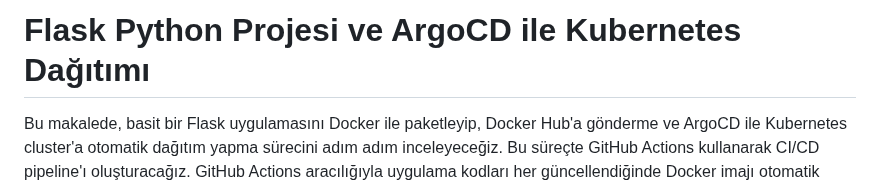
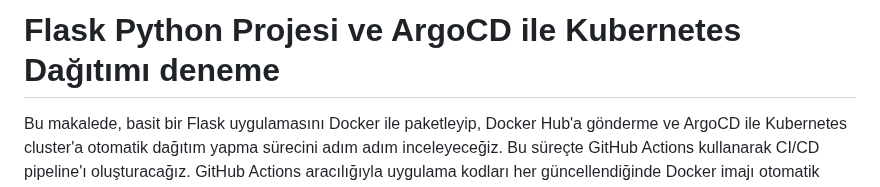
Before and after one commit to ASHOKGANI6300/argocd-python, a Markdown page: Readme.md, the part around the change. Drawn GitHub-style.

```diff
--- a/Readme.md
+++ b/Readme.md
@@ -1,4 +1,4 @@
-# Flask Python Projesi ve ArgoCD ile Kubernetes Dağıtımı
+# Flask Python Projesi ve ArgoCD ile Kubernetes Dağıtımı deneme
 Bu makalede, basit bir Flask uygulamasını Docker ile paketleyip, Docker Hub'a gönderme ve ArgoCD ile Kubernetes cluster'a otomatik dağıtım yapma sürecini adım adım inceleyeceğiz. Bu süreçte GitHub Actions kullanarak CI/CD pipeline'ı oluşturacağız. GitHub Actions aracılığıyla uygulama kodları her güncellendiğinde Docker imajı otomatik olarak oluşturulacak ve Kubernetes’e dağıtılacaktır.
 
 # Proje Yapısı
```
